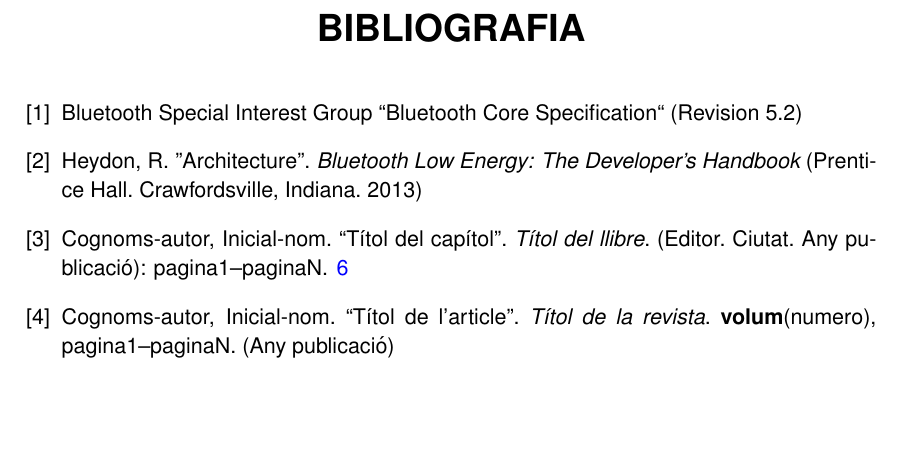
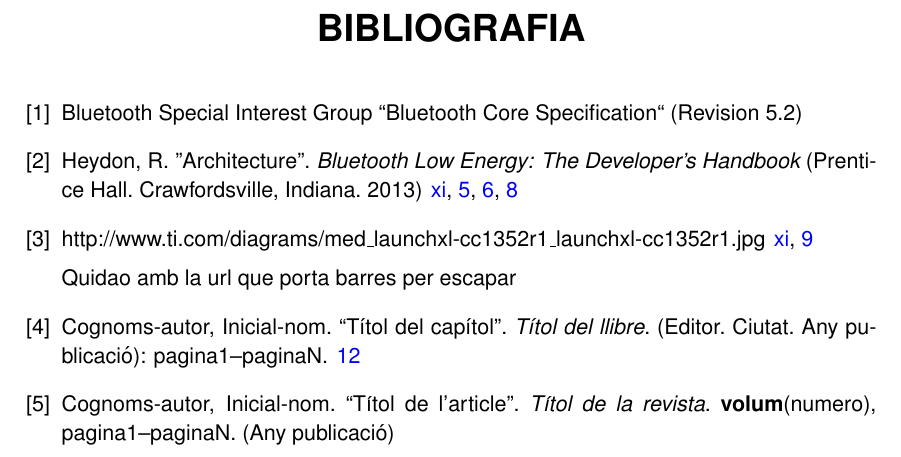
Before and after one commit to garretaserra/TFG, a LaTeX thesis (plantilla_tfc.tex): part of page 25 of 29 before the commit and part of page 31 of 35 after it, cut so that both start at the same text, the shorter picture padded with empty space. Compiled offline with pdfLaTeX.

Commit message:
Modified plantilla

```diff
--- a/plantilla_tfc.tex
+++ b/plantilla_tfc.tex
@@ -225,6 +225,11 @@
 \bibitem{ble_stack}
 Heydon, R. "Architecture". {\it Bluetooth Low Energy: The Developer's Handbook}
 (Prentice Hall. Crawfordsville, Indiana. 2013)
+
+\bibitem{placa}
+http://www.ti.com/diagrams/med\_launchxl-cc1352r1\_launchxl-cc1352r1.jpg
+
+Quidao amb la url que porta barres per escapar
 
 %%  Exemple de capitol en llibre
 \bibitem{prova1}
```
Also changed, not shown: plantilla_tfc.tex (2 more changed lines).
